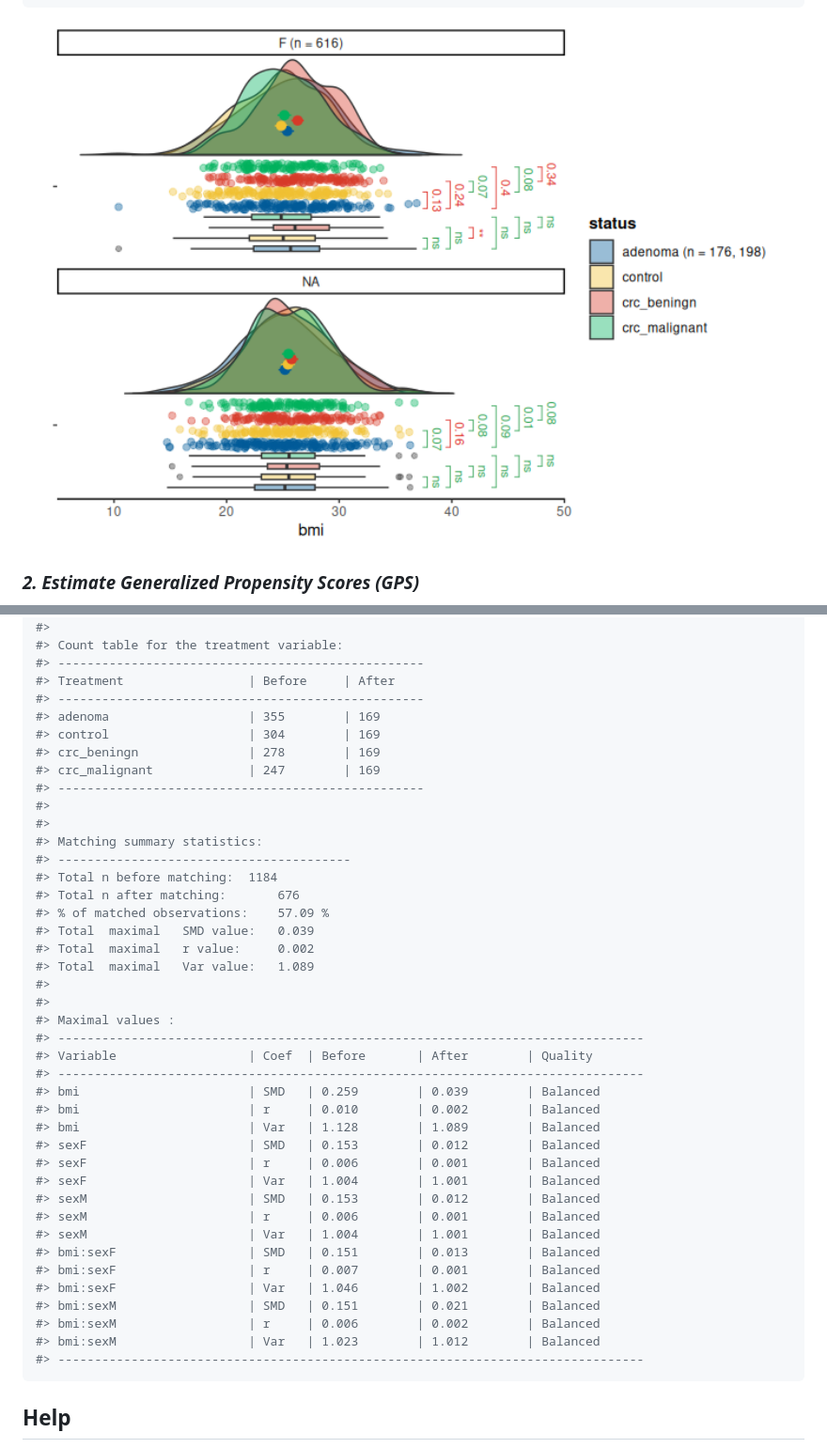
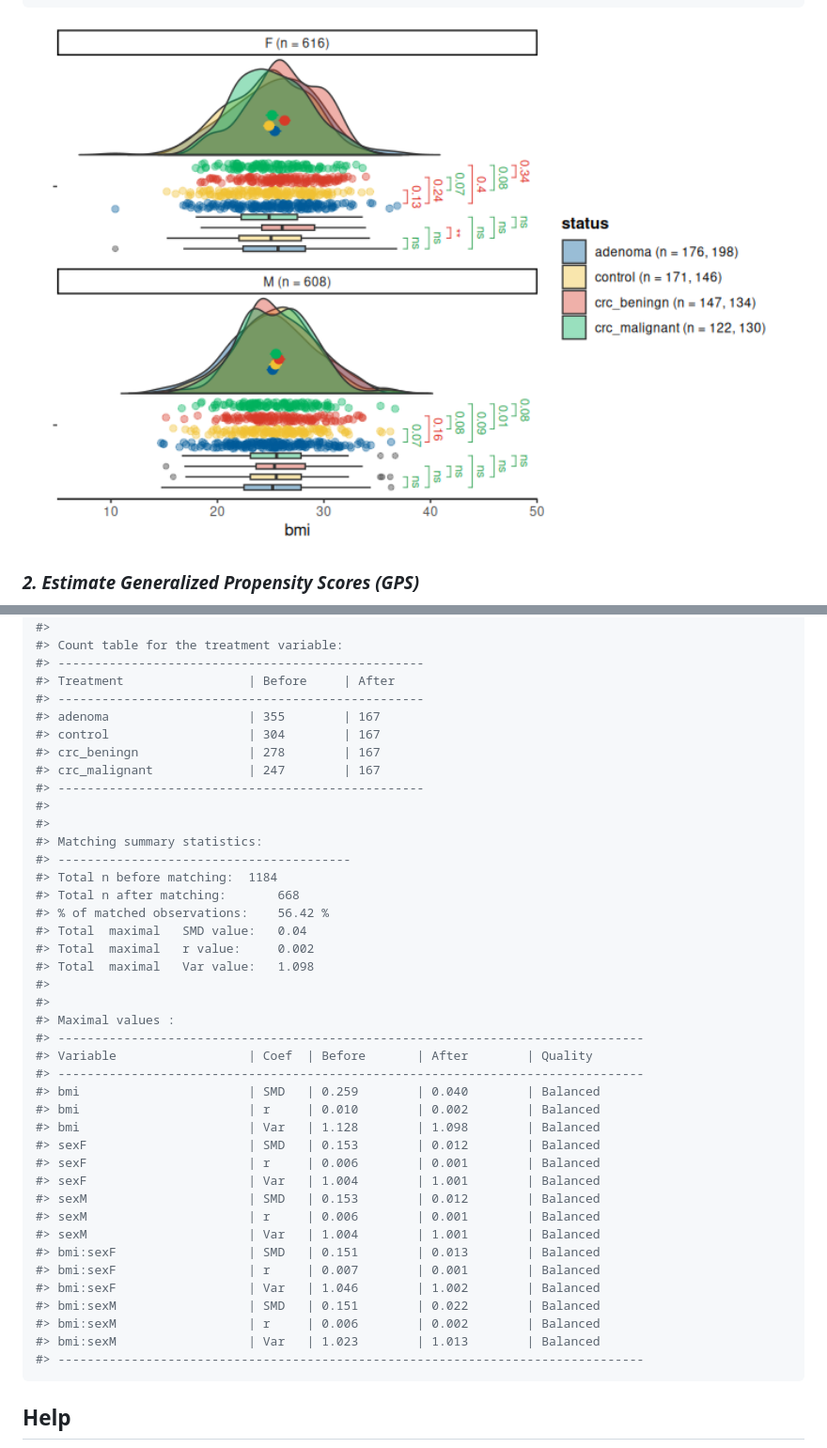
Before and after one commit to Polymerase3/vecmatch, a Markdown page: README.md, 2 parts joined by grey strips. Shown: that part at 94% size. GitHub-like rendering; pictures changed too: man/figures/unnamed-chunk-2-1.png.

````diff
--- a/README.md
+++ b/README.md
@@ -173,30 +173,30 @@ balqual(matched_data,
 #> --------------------------------------------------
 #> Treatment                 | Before     | After
 #> --------------------------------------------------
-#> adenoma                   | 355        | 169
-#> control                   | 304        | 169
-#> crc_beningn               | 278        | 169
-#> crc_malignant             | 247        | 169
+#> adenoma                   | 355        | 167
+#> control                   | 304        | 167
+#> crc_beningn               | 278        | 167
+#> crc_malignant             | 247        | 167
 #> --------------------------------------------------
 #>
 #>
 #> Matching summary statistics:
 #> ----------------------------------------
 #> Total n before matching:  1184
-#> Total n after matching:       676
-#> % of matched observations:    57.09 %
-#> Total  maximal   SMD value:   0.039
+#> Total n after matching:       668
+#> % of matched observations:    56.42 %
+#> Total  maximal   SMD value:   0.04
 #> Total  maximal   r value:     0.002
-#> Total  maximal   Var value:   1.089
+#> Total  maximal   Var value:   1.098
 #>
 #>
 #> Maximal values :
 #> --------------------------------------------------------------------------------
 #> Variable                  | Coef  | Before       | After        | Quality
 #> --------------------------------------------------------------------------------
-#> bmi                       | SMD   | 0.259        | 0.039        | Balanced
+#> bmi                       | SMD   | 0.259        | 0.040        | Balanced
 #> bmi                       | r     | 0.010        | 0.002        | Balanced
-#> bmi                       | Var   | 1.128        | 1.089        | Balanced
+#> bmi                       | Var   | 1.128        | 1.098        | Balanced
 #> sexF                      | SMD   | 0.153        | 0.012        | Balanced
 #> sexF                      | r     | 0.006        | 0.001        | Balanced
 #> sexF                      | Var   | 1.004        | 1.001        | Balanced
@@ -206,9 +206,9 @@ balqual(matched_data,
 #> bmi:sexF                  | SMD   | 0.151        | 0.013        | Balanced
 #> bmi:sexF                  | r     | 0.007        | 0.001        | Balanced
 #> bmi:sexF                  | Var   | 1.046        | 1.002        | Balanced
-#> bmi:sexM                  | SMD   | 0.151        | 0.021        | Balanced
+#> bmi:sexM                  | SMD   | 0.151        | 0.022        | Balanced
 #> bmi:sexM                  | r     | 0.006        | 0.002        | Balanced
-#> bmi:sexM                  | Var   | 1.023        | 1.012        | Balanced
+#> bmi:sexM                  | Var   | 1.023        | 1.013        | Balanced
 #> --------------------------------------------------------------------------------
 ```
 
````
